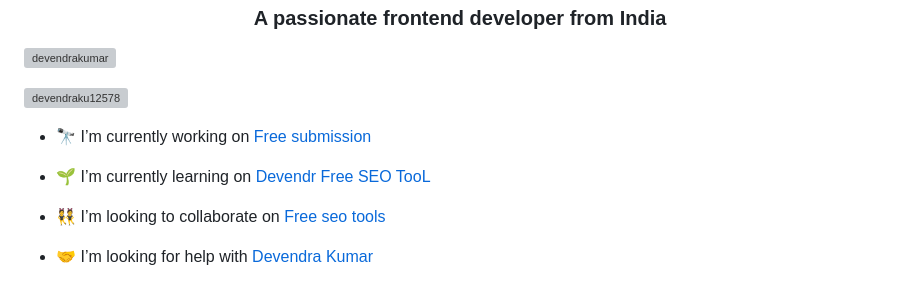
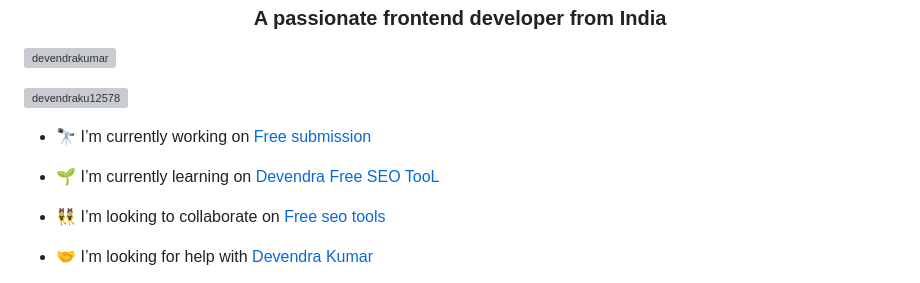
Before and after one commit to 2512927/Devendra-Kumar-, a Markdown page: README.md, the part around the change. Drawn GitHub-style; grey boxes are pictures that could not be loaded.

```diff
--- a/README.md
+++ b/README.md
@@ -9,7 +9,7 @@
 
 - 🔭 I’m currently working on [Free submission](https://www.freesubmissionon.in/)
 
-- 🌱 I’m currently learning on [Devendr Free SEO TooL]( https://devendrafreeseotools.blogspot.com/)
+- 🌱 I’m currently learning on [Devendra Free SEO TooL]( https://devendrafreeseotools.blogspot.com/)
 
 - 👯 I’m looking to collaborate on [Free seo tools](https://devendratools.blogspot.com/)
 
```
